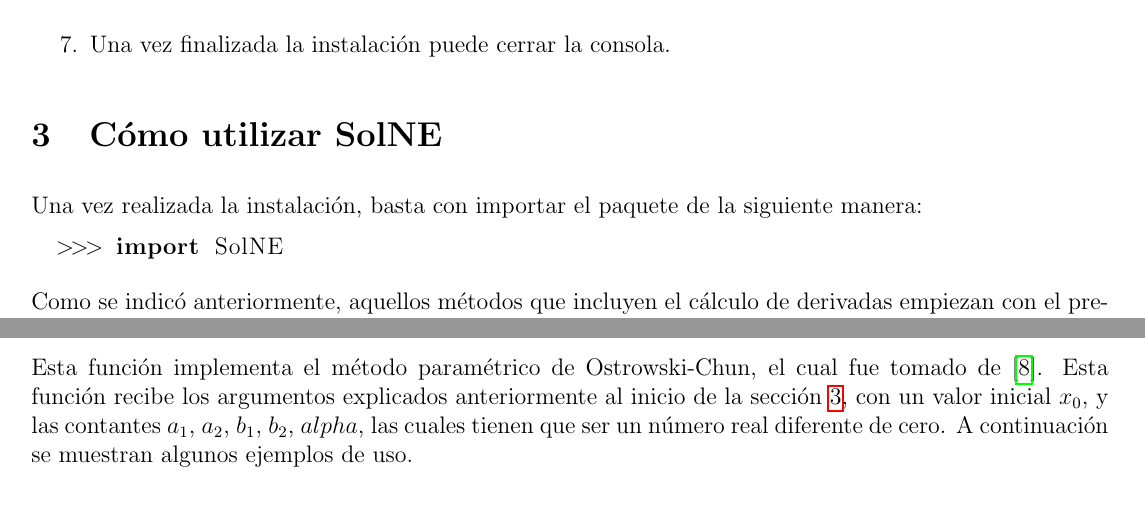
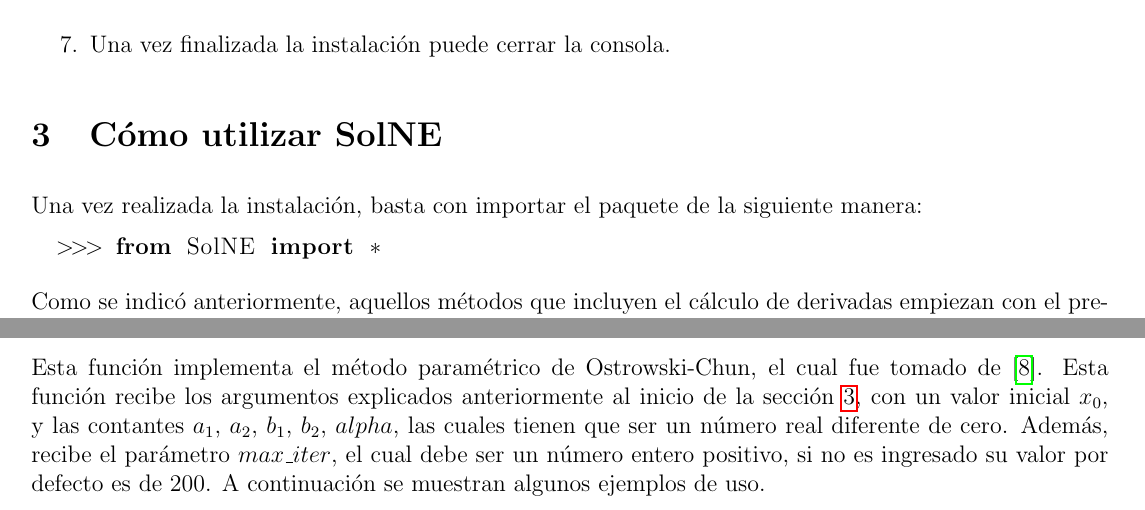
Before and after one commit to anpi-ii19/Tarea1, a LaTeX document (manual_usuario/mu_python.tex): two parts of pages 4 and 11 of 13, joined at a grey line, cut so that both start at the same text. Compiled offline with pdfLaTeX; the source files are stored in an older character set and shown here as Unicode.

Commit message:
Actualizacion manual de usuario python

```diff
--- a/manual_usuario/mu_python.tex
+++ b/manual_usuario/mu_python.tex
@@ -125,7 +125,7 @@ Este paquete utiliza Sympy para el uso de matemática simbólica, NumPy para ver
 
 Una vez realizada la instalación, basta con importar el paquete de la siguiente manera:
 \begin{lstlisting}[language=python]
-  >>> import SolNE
+  >>> from SolNE import *
 \end{lstlisting}
 
 
@@ -382,7 +382,7 @@ Esta función implementa el método mejorado de Müller y Bisección, el cual fu
 \end{minipage}
 
 \subsection{Función sne\_fd\_6}
-Esta función implementa el método paramétrico de Ostrowski-Chun, el cual fue tomado de \cite{cordero2015solving}. Esta función recibe los argumentos explicados anteriormente al inicio de la sección~\ref{uso}, con un valor inicial $x_{0}$, y las contantes $a_{1}$, $a_{2}$, $b_{1}$, $b_{2}$, $alpha$, las cuales tienen que ser un número real diferente de cero. A continuación se muestran algunos ejemplos de uso.
+Esta función implementa el método paramétrico de Ostrowski-Chun, el cual fue tomado de \cite{cordero2015solving}. Esta función recibe los argumentos explicados anteriormente al inicio de la sección~\ref{uso}, con un valor inicial $x_{0}$, y las contantes $a_{1}$, $a_{2}$, $b_{1}$, $b_{2}$, $alpha$, las cuales tienen que ser un número real diferente de cero. Además, recibe el parámetro $max\_iter$, el cual debe ser un número entero positivo, si no es ingresado su valor por defecto es de 200.  A continuación se muestran algunos ejemplos de uso.
 
 \begin{minipage}{\linewidth}
 \begin{lstlisting}[frame = single]
```
Also changed, not shown: manual_usuario/mu_python.pdf, 1 other file.
